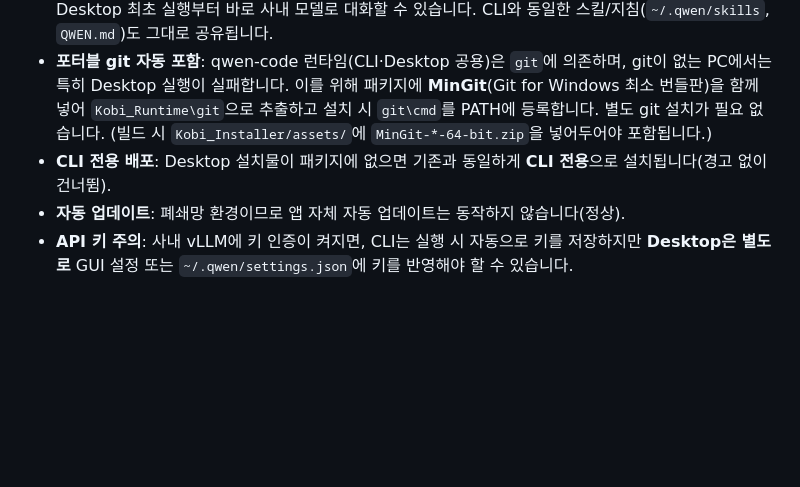
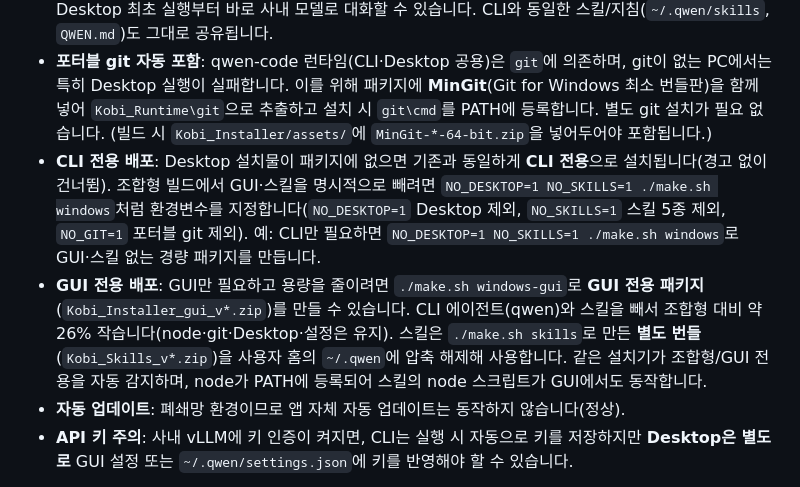
Before and after one commit to cuphana7/kobi-ai-agent, a Markdown page: README.md, the part around the change. Rendered like a GitHub page; blank space fills up the shorter version.

Commit message:
Document CLI-only / GUI-only build options in README
Add the NO_DESKTOP / NO_SKILLS / NO_GIT env vars and the GUI-only
`make.sh windows-gui` target to the Desktop section, so the trimmed
packaging variants introduced in make.sh are discoverable.

Co-Authored-By: Claude Opus 4.8 <noreply@anthropic.com>
Claude-Session: https://claude.ai/code/session_01QMg7SjMvucds6UjVWwzcXE

```diff
--- a/README.md
+++ b/README.md
@@ -131,7 +131,8 @@ CLI(`kobi`)에 더해, 터미널이 익숙하지 않은 사용자를 위한 **
 - **동시 설치**: 배포 패키지에 Desktop 설치물(`assets/desktop/Kobi-Desktop-x64.exe`)이 포함되어 있으면, `Install-Kobi.cmd` 실행 시 CLI와 함께 **무인 설치**됩니다(per-user 설치라 관리자 권한 불필요). 설치 후 **시작 메뉴에서 "Kobi"**를 실행하면 됩니다.
 - **사내 vLLM 사전 연결**: 설치기가 `~/.qwen/settings.json`에 사내 vLLM 연결 정보를 구성하므로, Desktop 최초 실행부터 바로 사내 모델로 대화할 수 있습니다. CLI와 동일한 스킬/지침(`~/.qwen/skills`, `QWEN.md`)도 그대로 공유됩니다.
 - **포터블 git 자동 포함**: qwen-code 런타임(CLI·Desktop 공용)은 `git`에 의존하며, git이 없는 PC에서는 특히 Desktop 실행이 실패합니다. 이를 위해 패키지에 **MinGit**(Git for Windows 최소 번들판)을 함께 넣어 `Kobi_Runtime\git`으로 추출하고 설치 시 `git\cmd`를 PATH에 등록합니다. 별도 git 설치가 필요 없습니다. (빌드 시 `Kobi_Installer/assets/`에 `MinGit-*-64-bit.zip`을 넣어두어야 포함됩니다.)
-- **CLI 전용 배포**: Desktop 설치물이 패키지에 없으면 기존과 동일하게 **CLI 전용**으로 설치됩니다(경고 없이 건너뜀).
+- **CLI 전용 배포**: Desktop 설치물이 패키지에 없으면 기존과 동일하게 **CLI 전용**으로 설치됩니다(경고 없이 건너뜀). 조합형 빌드에서 GUI·스킬을 명시적으로 빼려면 `NO_DESKTOP=1 NO_SKILLS=1 ./make.sh windows`처럼 환경변수를 지정합니다(`NO_DESKTOP=1` Desktop 제외, `NO_SKILLS=1` 스킬 5종 제외, `NO_GIT=1` 포터블 git 제외). 예: CLI만 필요하면 `NO_DESKTOP=1 NO_SKILLS=1 ./make.sh windows`로 GUI·스킬 없는 경량 패키지를 만듭니다.
+- **GUI 전용 배포**: GUI만 필요하고 용량을 줄이려면 `./make.sh windows-gui`로 **GUI 전용 패키지**(`Kobi_Installer_gui_v*.zip`)를 만들 수 있습니다. CLI 에이전트(qwen)와 스킬을 빼서 조합형 대비 약 26% 작습니다(node·git·Desktop·설정은 유지). 스킬은 `./make.sh skills`로 만든 **별도 번들**(`Kobi_Skills_v*.zip`)을 사용자 홈의 `~/.qwen`에 압축 해제해 사용합니다. 같은 설치기가 조합형/GUI 전용을 자동 감지하며, node가 PATH에 등록되어 스킬의 node 스크립트가 GUI에서도 동작합니다.
 - **자동 업데이트**: 폐쇄망 환경이므로 앱 자체 자동 업데이트는 동작하지 않습니다(정상).
 - **API 키 주의**: 사내 vLLM에 키 인증이 켜지면, CLI는 실행 시 자동으로 키를 저장하지만 **Desktop은 별도로** GUI 설정 또는 `~/.qwen/settings.json`에 키를 반영해야 할 수 있습니다.
 
```
